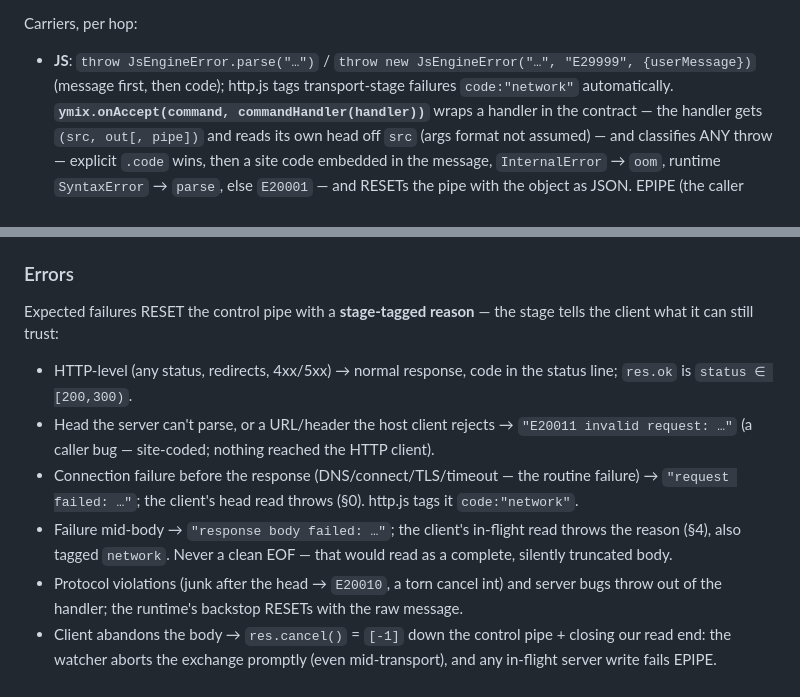
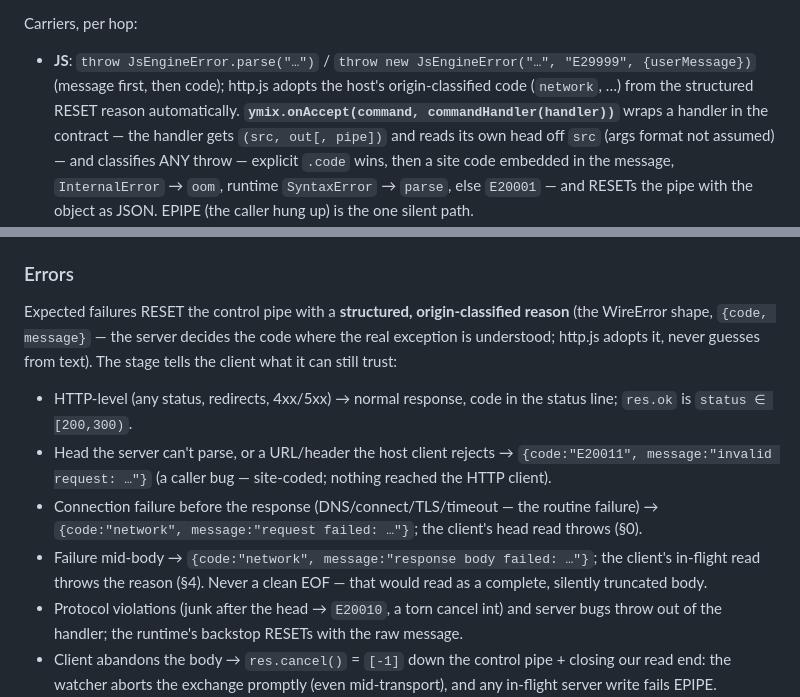
Before and after one commit to 972tex-tech/YMusicV4, a Markdown page: quickjs/HOST_PROTOCOLS.md, 2 parts joined by grey strips. GitHub-like rendering.

Commit message:
docs: engine-js module + origin-classified error reasons
CLAUDE.md gains the :engine-js module line (single bundle, esbuild/TS via npx,
mangling model, versions-as-backward-compat) and updated :quickjs /
:dynamic-engine / JS-style lines for the new layout. HOST_PROTOCOLS' HTTP
failure section now shows the structured {code, message} RESET reasons the
server actually emits (http.js adopts the code; it no longer tags from message
text). JS headers point at the bundle instead of the removed preamble tasks.

Co-Authored-By: Claude Opus 4.8 <noreply@anthropic.com>

```diff
--- a/quickjs/HOST_PROTOCOLS.md
+++ b/quickjs/HOST_PROTOCOLS.md
@@ -95,7 +95,8 @@ Codes come in two kinds (CLAUDE.md "Error Handling"):
 
 Carriers, per hop:
 - **JS**: `throw JsEngineError.parse("…")` / `throw new JsEngineError("…", "E29999", {userMessage})`
-  (message first, then code); http.js tags transport-stage failures `code:"network"` automatically.
+  (message first, then code); http.js adopts the host's origin-classified code (`network`, …) from
+  the structured RESET reason automatically.
   **`ymix.onAccept(command, commandHandler(handler))`** wraps a handler in the contract — the handler
   gets `(src, out[, pipe])` and reads its own head off `src` (args format not assumed) — and
   classifies ANY throw — explicit `.code` wins, then a site code embedded in the message,
@@ -172,16 +173,18 @@ const data = await res.json();        // whole body; or res.stream().read(buf, o
 `:dynamic-engine`'s `HTTP_JS`; §5 lists the surface.)
 
 ### Errors
-Expected failures RESET the control pipe with a **stage-tagged reason** — the stage tells the
-client what it can still trust:
+Expected failures RESET the control pipe with a **structured, origin-classified reason**
+(the WireError shape, `{code, message}` — the server decides the code where the real exception is
+understood; http.js adopts it, never guesses from text). The stage tells the client what it can
+still trust:
 - HTTP-level (any status, redirects, 4xx/5xx) → normal response, code in the status line; `res.ok`
   is `status ∈ [200,300)`.
-- Head the server can't parse, or a URL/header the host client rejects → `"E20011 invalid
-  request: …"` (a caller bug — site-coded; nothing reached the HTTP client).
+- Head the server can't parse, or a URL/header the host client rejects → `{code:"E20011",
+  message:"invalid request: …"}` (a caller bug — site-coded; nothing reached the HTTP client).
 - Connection failure before the response (DNS/connect/TLS/timeout — the routine failure) →
-  `"request failed: …"`; the client's head read throws (§0). http.js tags it `code:"network"`.
-- Failure mid-body → `"response body failed: …"`; the client's in-flight read throws the reason
-  (§4), also tagged `network`. Never a clean EOF — that would read as a complete, silently
+  `{code:"network", message:"request failed: …"}`; the client's head read throws (§0).
+- Failure mid-body → `{code:"network", message:"response body failed: …"}`; the client's in-flight
+  read throws the reason (§4). Never a clean EOF — that would read as a complete, silently
   truncated body.
 - Protocol violations (junk after the head → `E20010`, a torn cancel int) and server bugs throw
   out of the handler; the runtime's backstop RESETs with the raw message.
```
